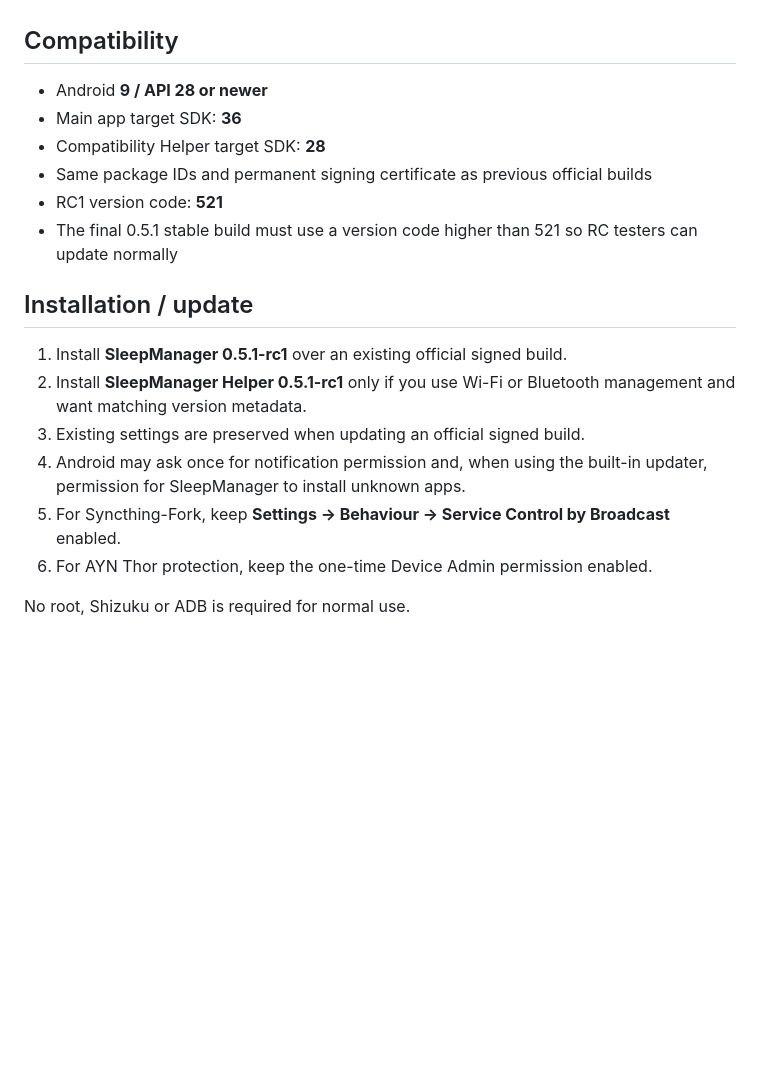
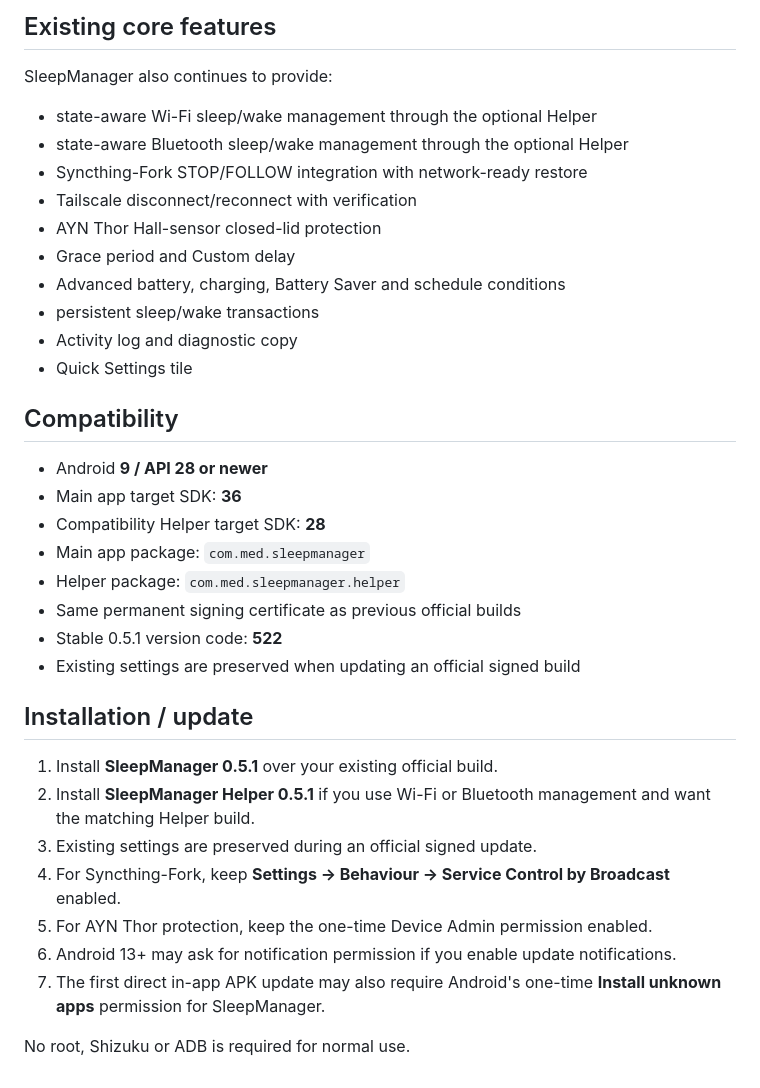
Before and after one commit to Baggio94/SleepManager, a Markdown page: RELEASE_NOTES.md, the part around one of its changes. GitHub-like rendering; blank space fills up the shorter version.

```diff
--- a/RELEASE_NOTES.md
+++ b/RELEASE_NOTES.md
@@ -51,20 +102,37 @@ The complete download → verification → Android installer flow was validated
+## Existing core features
+
+SleepManager also continues to provide:
+
+- state-aware Wi-Fi sleep/wake management through the optional Helper
+- state-aware Bluetooth sleep/wake management through the optional Helper
+- Syncthing-Fork STOP/FOLLOW integration with network-ready restore
+- Tailscale disconnect/reconnect with verification
+- AYN Thor Hall-sensor closed-lid protection
+- Grace period and Custom delay
+- Advanced battery, charging, Battery Saver and schedule conditions
+- persistent sleep/wake transactions
+- Activity log and diagnostic copy
+- Quick Settings tile
 
 ## Compatibility
 
 - Android **9 / API 28 or newer**
 - Main app target SDK: **36**
 - Compatibility Helper target SDK: **28**
-- Same package IDs and permanent signing certificate as previous official builds
-- RC1 version code: **521**
-- The final 0.5.1 stable build must use a version code higher than 521 so RC testers can update normally
+- Main app package: `com.med.sleepmanager`
+- Helper package: `com.med.sleepmanager.helper`
+- Same permanent signing certificate as previous official builds
+- Stable 0.5.1 version code: **522**
+- Existing settings are preserved when updating an official signed build
 
 ## Installation / update
 
-1. Install **SleepManager 0.5.1-rc1** over an existing official signed build.
-2. Install **SleepManager Helper 0.5.1-rc1** only if you use Wi-Fi or Bluetooth management and want matching version metadata.
-3. Existing settings are preserved when updating an official signed build.
-4. Android may ask once for notification permission and, when using the built-in updater, permission for SleepManager to install unknown apps.
-5. For Syncthing-Fork, keep **Settings → Behaviour → Service Control by Broadcast** enabled.
-6. For AYN Thor protection, keep the one-time Device Admin permission enabled.
+1. Install **SleepManager 0.5.1** over your existing official build.
+2. Install **SleepManager Helper 0.5.1** if you use Wi-Fi or Bluetooth management and want the matching Helper build.
+3. Existing settings are preserved during an official signed update.
+4. For Syncthing-Fork, keep **Settings → Behaviour → Service Control by Broadcast** enabled.
+5. For AYN Thor protection, keep the one-time Device Admin permission enabled.
+6. Android 13+ may ask for notification permission if you enable update notifications.
+7. The first direct in-app APK update may also require Android's one-time **Install unknown apps** permission for SleepManager.
 
 No root, Shizuku or ADB is required for normal use.
```
Also changed, not shown: other parts of RELEASE_NOTES.md (+79 -28 lines).
